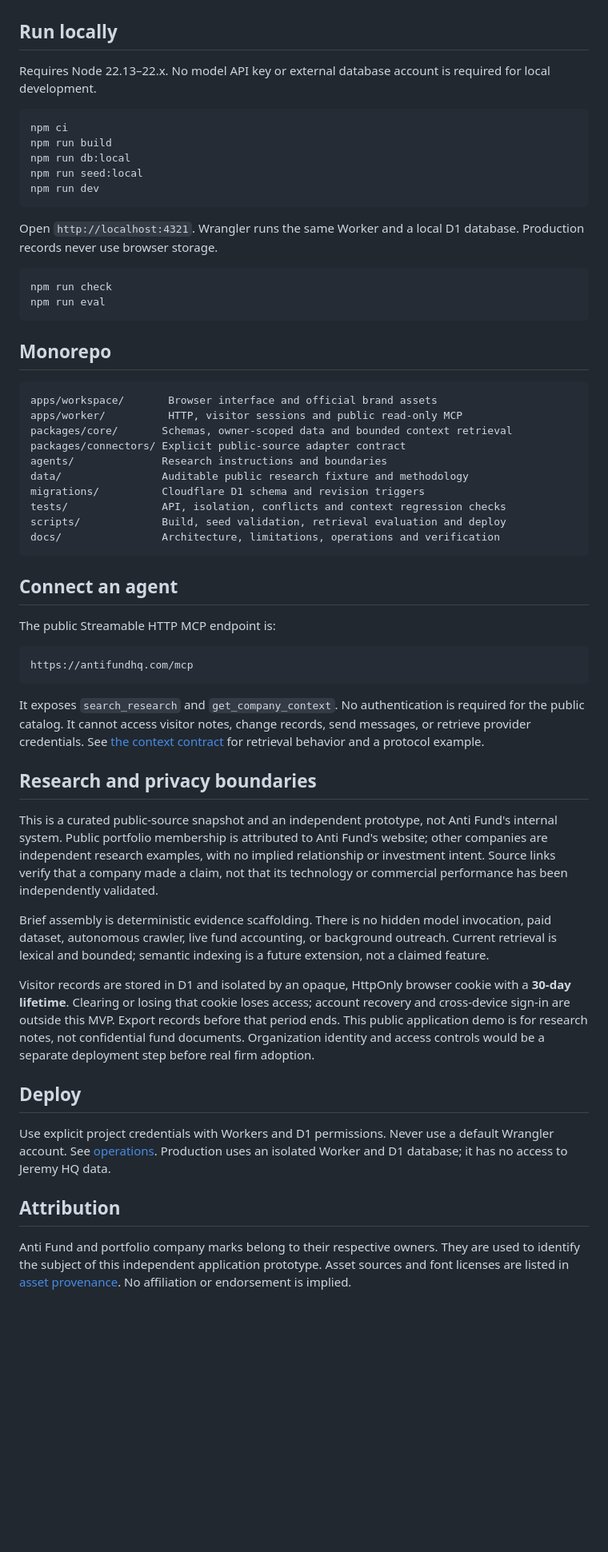
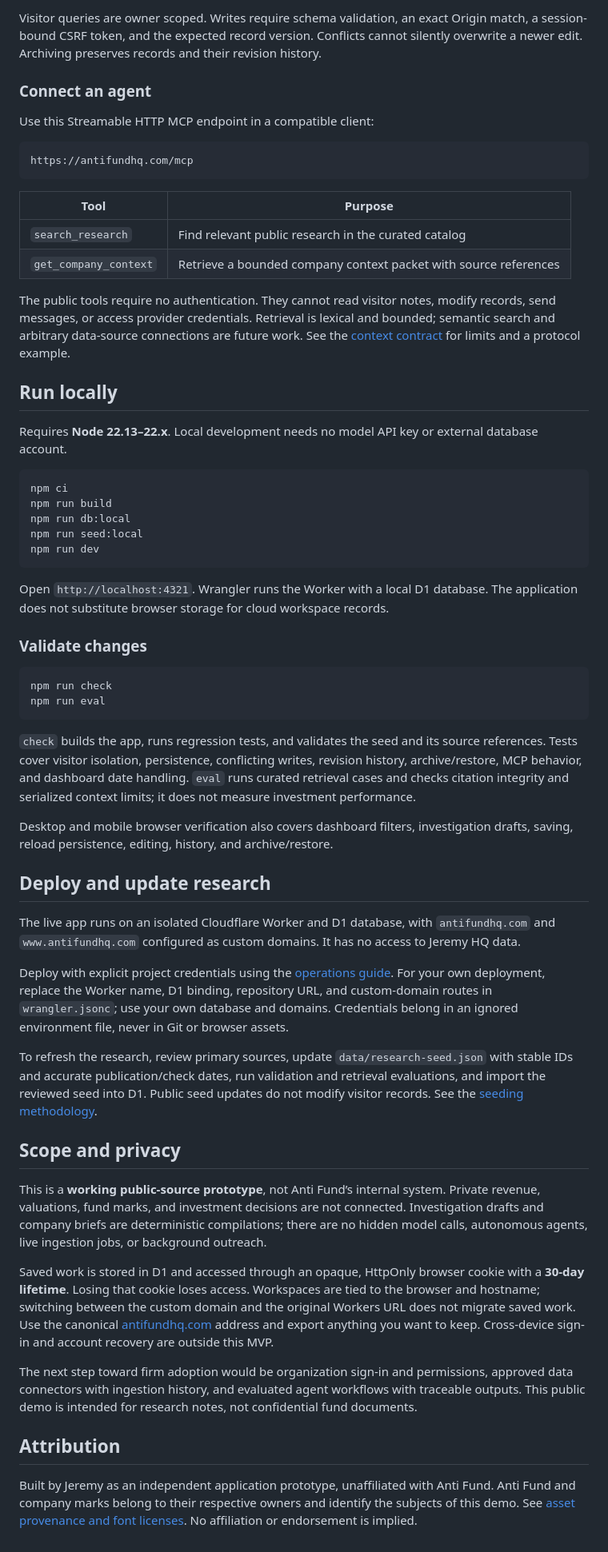
Before and after one commit to jeremyjv/antifund-hq, a Markdown page: README.md, the part around one of its changes. Shown at 80% size. Rendered like a GitHub page; blank space fills up the shorter version.

````diff
--- a/README.md
+++ b/README.md
@@ -25,7 +61,23 @@ The first visit includes **11 companies, 24 primary-source references, 12 observ
+Visitor queries are owner scoped. Writes require schema validation, an exact Origin match, a session-bound CSRF token, and the expected record version. Conflicts cannot silently overwrite a newer edit. Archiving preserves records and their revision history.
+
+### Connect an agent
+
+Use this Streamable HTTP MCP endpoint in a compatible client:
+
+```text
+https://antifundhq.com/mcp
+```
+
+| Tool | Purpose |
+| --- | --- |
+| `search_research` | Find relevant public research in the curated catalog |
+| `get_company_context` | Retrieve a bounded company context packet with source references |
+
+The public tools require no authentication. They cannot read visitor notes, modify records, send messages, or access provider credentials. Retrieval is lexical and bounded; semantic search and arbitrary data-source connections are future work. See the [context contract](docs/context-contract.md) for limits and a protocol example.
 
 ## Run locally
 
-Requires Node 22.13–22.x. No model API key or external database account is required for local development.
+Requires **Node 22.13–22.x**. Local development needs no model API key or external database account.
 
 ```sh
 npm ci
@@ -35,50 +87,35 @@ npm run seed:local
 npm run dev
 ```
 
-Open `http://localhost:4321`. Wrangler runs the same Worker and a local D1 database. Production records never use browser storage.
+Open `http://localhost:4321`. Wrangler runs the Worker with a local D1 database. The application does not substitute browser storage for cloud workspace records.
+
+### Validate changes
 
 ```sh
 npm run check
 npm run eval
 ```
 
-## Monorepo
+`check` builds the app, runs regression tests, and validates the seed and its source references. Tests cover visitor isolation, persistence, conflicting writes, revision history, archive/restore, MCP behavior, and dashboard date handling. `eval` runs curated retrieval cases and checks citation integrity and serialized context limits; it does not measure investment performance.
 
-```text
-apps/workspace/       Browser interface and official brand assets
-apps/worker/          HTTP, visitor sessions and public read-only MCP
-packages/core/       Schemas, owner-scoped data and bounded context retrieval
-packages/connectors/ Explicit public-source adapter contract
-agents/              Research instructions and boundaries
-data/                Auditable public research fixture and methodology
-migrations/          Cloudflare D1 schema and revision triggers
-tests/               API, isolation, conflicts and context regression checks
-scripts/             Build, seed validation, retrieval evaluation and deploy
-docs/                Architecture, limitations, operations and verification
-```
+Desktop and mobile browser verification also covers dashboard filters, investigation drafts, saving, reload persistence, editing, history, and archive/restore.
 
-## Connect an agent
+## Deploy and update research
 
-The public Streamable HTTP MCP endpoint is:
+The live app runs on an isolated Cloudflare Worker and D1 database, with `antifundhq.com` and `www.antifundhq.com` configured as custom domains. It has no access to Jeremy HQ data.
 
-```text
-https://antifundhq.com/mcp
-```
+Deploy with explicit project credentials using the [operations guide](docs/operations.md). For your own deployment, replace the Worker name, D1 binding, repository URL, and custom-domain routes in `wrangler.jsonc`; use your own database and domains. Credentials belong in an ignored environment file, never in Git or browser assets.
 
-It exposes `search_research` and `get_company_context`. No authentication is required for the public catalog. It cannot access visitor notes, change records, send messages, or retrieve provider credentials. See [the context contract](docs/context-contract.md) for retrieval behavior and a protocol example.
+To refresh the research, review primary sources, update `data/research-seed.json` with stable IDs and accurate publication/check dates, run validation and retrieval evaluations, and import the reviewed seed into D1. Public seed updates do not modify visitor records. See the [seeding methodology](data/README.md).
 
-## Research and privacy boundaries
+## Scope and privacy
 
-This is a curated public-source snapshot and an independent prototype, not Anti Fund's internal system. Public portfolio membership is attributed to Anti Fund's website; other companies are independent research examples, with no implied relationship or investment intent. Source links verify that a company made a claim, not that its technology or commercial performance has been independently validated.
+This is a **working public-source prototype**, not Anti Fund’s internal system. Private revenue, valuations, fund marks, and investment decisions are not connected. Investigation drafts and company briefs are deterministic compilations; there are no hidden model calls, autonomous agents, live ingestion jobs, or background outreach.
 
-Brief assembly is deterministic evidence scaffolding. There is no hidden model invocation, paid dataset, autonomous crawler, live fund accounting, or background outreach. Current retrieval is lexical and bounded; semantic indexing is a future extension, not a claimed feature.
+Saved work is stored in D1 and accessed through an opaque, HttpOnly browser cookie with a **30-day lifetime**. Losing that cookie loses access. Workspaces are tied to the browser and hostname; switching between the custom domain and the original Workers URL does not migrate saved work. Use the canonical [antifundhq.com](https://antifundhq.com) address and export anything you want to keep. Cross-device sign-in and account recovery are outside this MVP.
 
-Visitor records are stored in D1 and isolated by an opaque, HttpOnly browser cookie with a **30-day lifetime**. Clearing or losing that cookie loses access; account recovery and cross-device sign-in are outside this MVP. Export records before that period ends. This public application demo is for research notes, not confidential fund documents. Organization identity and access controls would be a separate deployment step before real firm adoption.
-
-## Deploy
-
-Use explicit project credentials with Workers and D1 permissions. Never use a default Wrangler account. See [operations](docs/operations.md). Production uses an isolated Worker and D1 database; it has no access to Jeremy HQ data.
+The next step toward firm adoption would be organization sign-in and permissions, approved data connectors with ingestion history, and evaluated agent workflows with traceable outputs. This public demo is intended for research notes, not confidential fund documents.
 
 ## Attribution
 
-Anti Fund and portfolio company marks belong to their respective owners. They are used to identify the subject of this independent application prototype. Asset sources and font licenses are listed in [asset provenance](apps/workspace/assets/SOURCES.md). No affiliation or endorsement is implied.
+Built by Jeremy as an independent application prototype, unaffiliated with Anti Fund. Anti Fund and company marks belong to their respective owners and identify the subjects of this demo. See [asset provenance and font licenses](apps/workspace/assets/SOURCES.md). No affiliation or endorsement is implied.
````
Also changed, not shown: other parts of README.md (+50 -14 lines).
